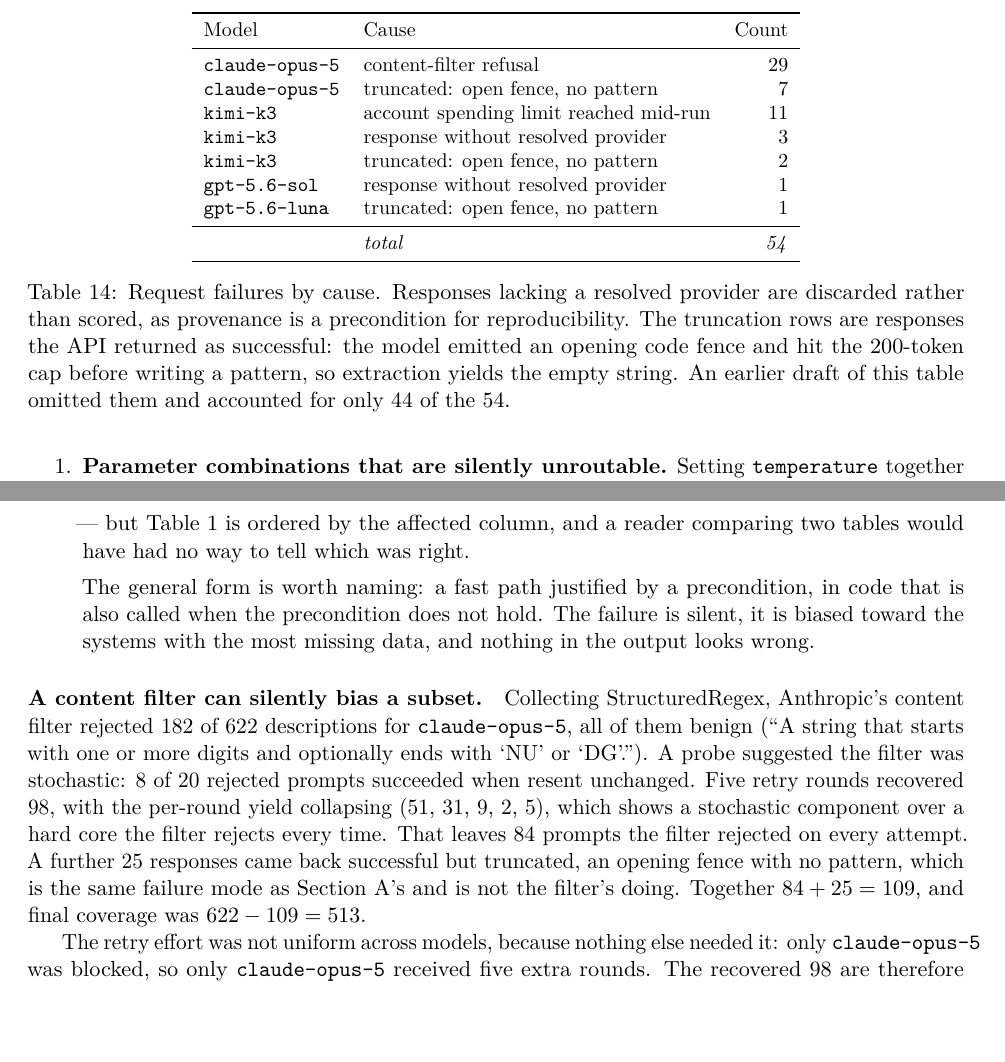
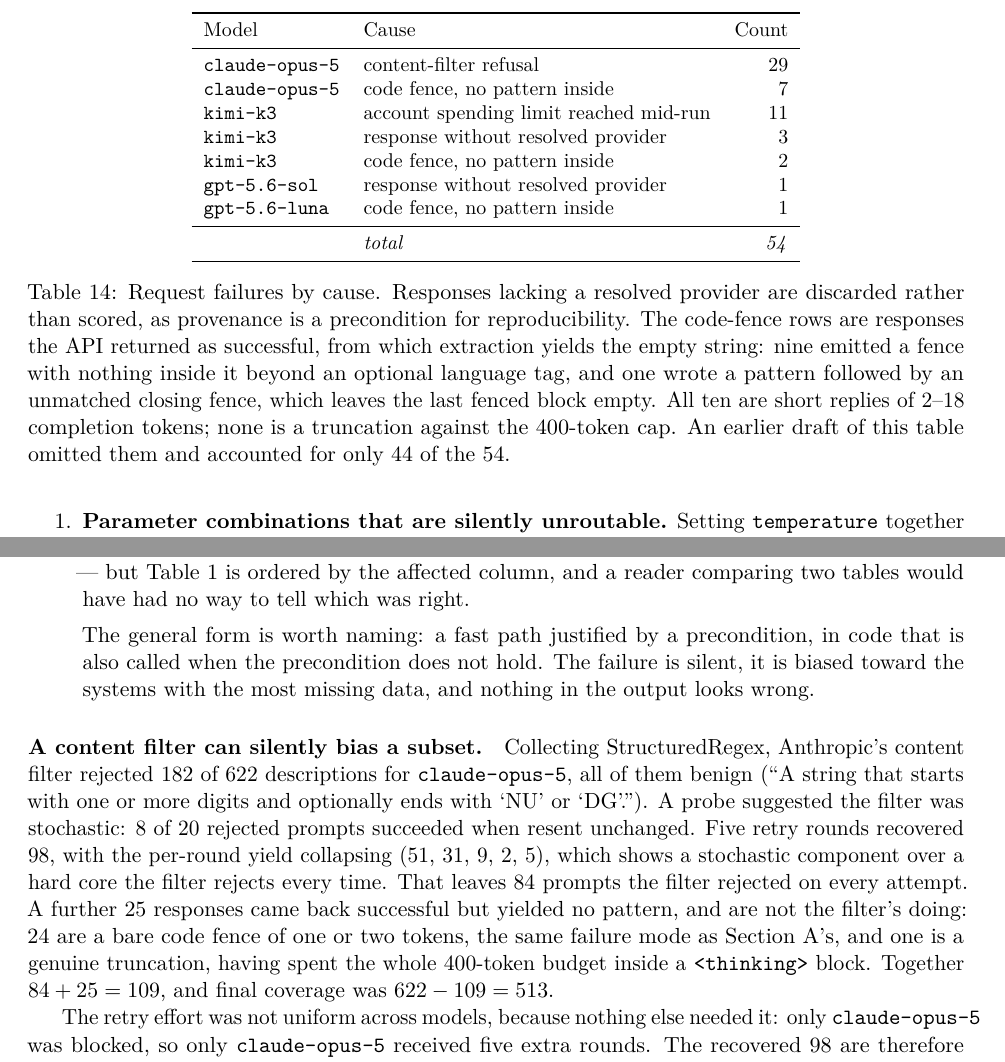
Before and after one commit to foothills-labs/regexeval-2026, a LaTeX paper (paper/main.tex): two parts of pages 29 and 30 of 30, joined at a grey line, cut so that both start at the same text, the shorter picture padded with empty space. Compiled offline with pdfLaTeX.

Commit message:
Stop calling the empty-code-fence failures truncations
The failure taxonomy said the ten successful-but-patternless responses "hit
the 200-token cap after an opening code fence". Both halves are wrong. The
200 came from the results header this branch just fixed, and the cap was
never reached: those ten replies are 2 to 18 completion tokens. Nine are a
code fence with nothing inside it beyond an optional language tag; the tenth,
kimi-k3 on regexeval/2588, wrote a pattern and then an unmatched closing
fence, which leaves extract_pattern's last fenced block empty.

The same word was doing the same wrong work in the coverage note that
claude-opus-5 lost one task "to truncation" -- regexeval/1723, where all
three samples came back as a bare fence.

The StructuredRegex paragraph claimed 25 truncations. One of them is real:
b-1_t-uns_id-29#125 spent all 400 tokens inside a <thinking> block and
emitted only an opening fence. The other 24 are one- and two-token bare
fences. Counts and totals are unchanged throughout; only the stated cause is.

paper/main.pdf is not rebuilt here -- the committed PDF was produced by
pdfTeX 1.40.25 and rebuilding on a different TeX Live would bury a
three-sentence change in a whole-file binary diff. It needs `make -C paper
all` on the machine that owns the paper build.

Co-Authored-By: Claude Opus 5 <noreply@anthropic.com>

```diff
--- a/paper/main.tex
+++ b/paper/main.tex
@@ -1625,22 +1626,25 @@ excluded.
 Model & Cause & Count \\
 \midrule
 \texttt{claude-opus-5} & content-filter refusal & 29 \\
-\texttt{claude-opus-5} & truncated: open fence, no pattern & 7 \\
+\texttt{claude-opus-5} & code fence, no pattern inside & 7 \\
 \texttt{kimi-k3} & account spending limit reached mid-run & 11 \\
 \texttt{kimi-k3} & response without resolved provider & 3 \\
-\texttt{kimi-k3} & truncated: open fence, no pattern & 2 \\
+\texttt{kimi-k3} & code fence, no pattern inside & 2 \\
 \texttt{gpt-5.6-sol} & response without resolved provider & 1 \\
-\texttt{gpt-5.6-luna} & truncated: open fence, no pattern & 1 \\
+\texttt{gpt-5.6-luna} & code fence, no pattern inside & 1 \\
 \midrule
 & \textit{total} & \textit{54} \\
 \bottomrule
 \end{tabular}
 \caption{Request failures by cause. Responses lacking a resolved provider are
 discarded rather than scored, as provenance is a precondition for
-reproducibility. The truncation rows are responses the API returned as
-successful: the model emitted an opening code fence and hit the 200-token cap
-before writing a pattern, so extraction yields the empty string. An earlier
-draft of this table omitted them and accounted for only 44 of the 54.}
+reproducibility. The code-fence rows are responses the API returned as
+successful, from which extraction yields the empty string: nine emitted a
+fence with nothing inside it beyond an optional language tag, and one wrote a
+pattern followed by an unmatched closing fence, which leaves the last fenced
+block empty. All ten are short replies of 2--18 completion tokens; none is a
+truncation against the 400-token cap. An earlier draft of this table omitted
+them and accounted for only 44 of the 54.}
 \end{table}
 
 Empty completions are classified by reported \texttt{finish\_reason} into
@@ -1714,8 +1718,10 @@ succeeded when resent unchanged. Five retry rounds recovered 98, with the
 per-round yield collapsing (51, 31, 9, 2, 5), which shows a stochastic
 component over a hard core the filter rejects every time. That leaves 84
 prompts the filter rejected on every attempt. A further 25 responses came back
-successful but truncated, an opening fence with no pattern, which is the same
-failure mode as \cref{app:failures}'s and is not the filter's doing. Together
+successful but yielded no pattern, and are not the filter's doing: 24 are a
+bare code fence of one or two tokens, the same failure mode as
+\cref{app:failures}'s, and one is a genuine truncation, having spent the whole
+400-token budget inside a \texttt{<thinking>} block. Together
 $84 + 25 = 109$, and final coverage was $622 - 109 = 513$.
 
 The retry effort was not uniform across models, because nothing else needed
```
Also changed, not shown: FINDINGS.md (+2 -1 lines), METHODOLOGY.md (+2 -2 lines), docs/REVIEW-RESPONSE.md (+2 -2 lines), README.md, paper/main.tex (3 more changed lines).
